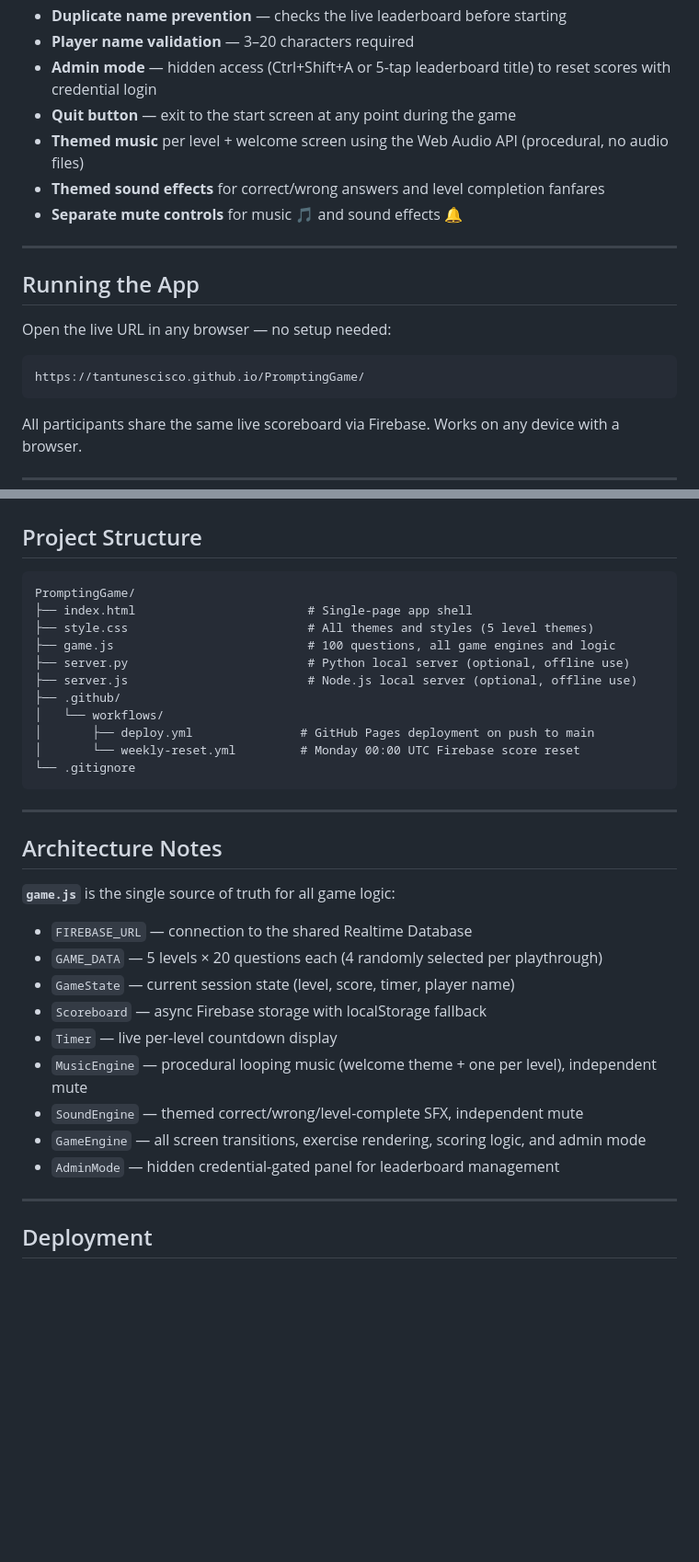
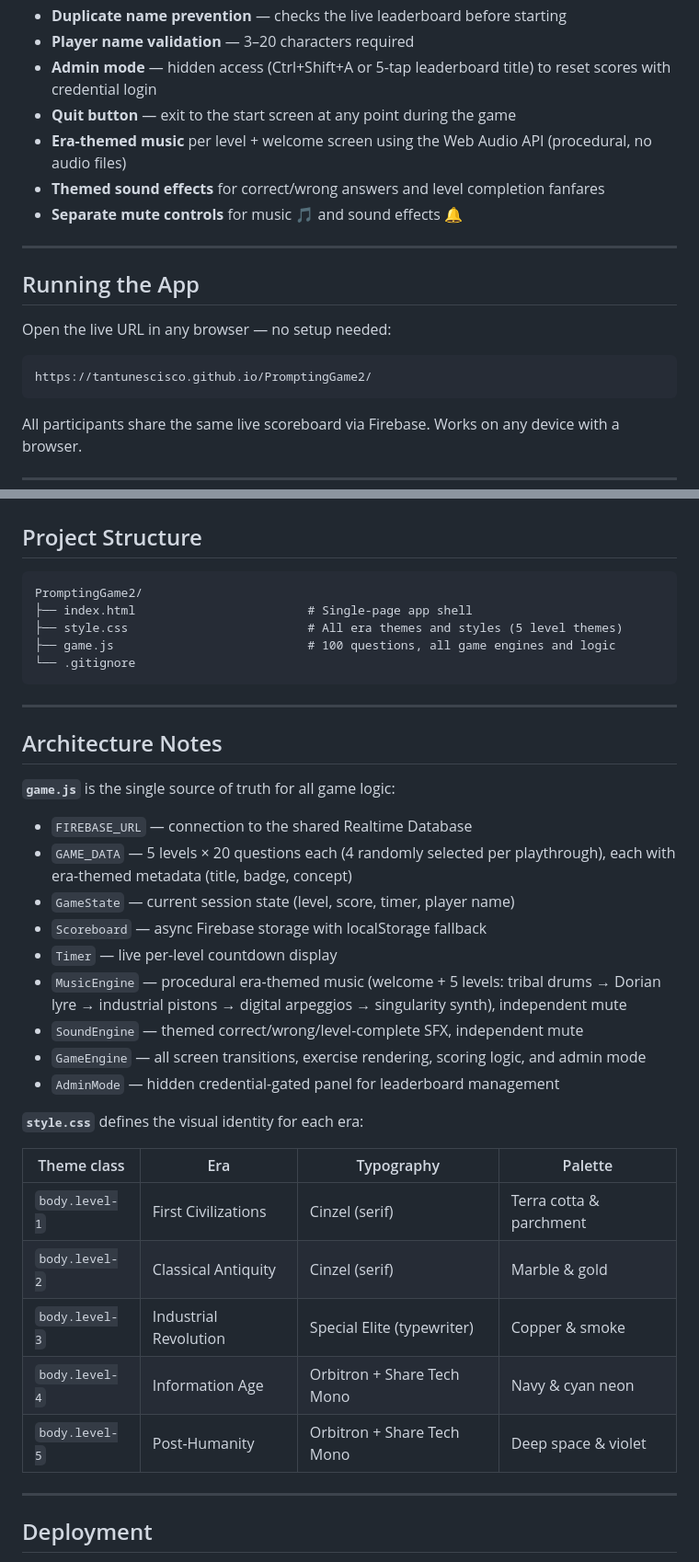
Before and after one commit to tantunescisco/PromptingGame2, a Markdown page: README.md, 2 parts joined by grey strips. Shown at 92% size. Drawn GitHub-style; blank space fills up the shorter version.

````diff
--- a/README.md
+++ b/README.md
@@ -36,7 +99,7 @@ Prompt Quest is a workshop tool for teaching participants how to communicate eff
 - **Player name validation** — 3–20 characters required
 - **Admin mode** — hidden access (Ctrl+Shift+A or 5-tap leaderboard title) to reset scores with credential login
 - **Quit button** — exit to the start screen at any point during the game
-- **Themed music** per level + welcome screen using the Web Audio API (procedural, no audio files)
+- **Era-themed music** per level + welcome screen using the Web Audio API (procedural, no audio files)
 - **Themed sound effects** for correct/wrong answers and level completion fanfares
 - **Separate mute controls** for music 🎵 and sound effects 🔔
 
@@ -47,7 +110,7 @@ Prompt Quest is a workshop tool for teaching participants how to communicate eff
 Open the live URL in any browser — no setup needed:
 
 ```
-https://tantunescisco.github.io/PromptingGame/
+https://tantunescisco.github.io/PromptingGame2/
 ```
 
 All participants share the same live scoreboard via Firebase. Works on any device with a browser.
@@ -108,16 +171,10 @@ The database must allow public read/write. Set the following rules in the Fireba
 ## Project Structure
 
 ```
-PromptingGame/
+PromptingGame2/
 ├── index.html                        # Single-page app shell
-├── style.css                         # All themes and styles (5 level themes)
+├── style.css                         # All era themes and styles (5 level themes)
 ├── game.js                           # 100 questions, all game engines and logic
-├── server.py                         # Python local server (optional, offline use)
-├── server.js                         # Node.js local server (optional, offline use)
-├── .github/
-│   └── workflows/
-│       ├── deploy.yml               # GitHub Pages deployment on push to main
-│       └── weekly-reset.yml         # Monday 00:00 UTC Firebase score reset
 └── .gitignore
 ```
 
@@ -128,14 +185,24 @@ PromptingGame/
 **`game.js`** is the single source of truth for all game logic:
 
 - `FIREBASE_URL` — connection to the shared Realtime Database
-- `GAME_DATA` — 5 levels × 20 questions each (4 randomly selected per playthrough)
+- `GAME_DATA` — 5 levels × 20 questions each (4 randomly selected per playthrough), each with era-themed metadata (title, badge, concept)
 - `GameState` — current session state (level, score, timer, player name)
 - `Scoreboard` — async Firebase storage with localStorage fallback
 - `Timer` — live per-level countdown display
-- `MusicEngine` — procedural looping music (welcome theme + one per level), independent mute
+- `MusicEngine` — procedural era-themed music (welcome + 5 levels: tribal drums → Dorian lyre → industrial pistons → digital arpeggios → singularity synth), independent mute
 - `SoundEngine` — themed correct/wrong/level-complete SFX, independent mute
 - `GameEngine` — all screen transitions, exercise rendering, scoring logic, and admin mode
 - `AdminMode` — hidden credential-gated panel for leaderboard management
+
+**`style.css`** defines the visual identity for each era:
+
+| Theme class | Era | Typography | Palette |
+|-------------|-----|------------|---------|
+| `body.level-1` | First Civilizations | Cinzel (serif) | Terra cotta & parchment |
+| `body.level-2` | Classical Antiquity | Cinzel (serif) | Marble & gold |
+| `body.level-3` | Industrial Revolution | Special Elite (typewriter) | Copper & smoke |
+| `body.level-4` | Information Age | Orbitron + Share Tech Mono | Navy & cyan neon |
+| `body.level-5` | Post-Humanity | Orbitron + Share Tech Mono | Deep space & violet |
 
 ---
 
````
Also changed, not shown: other parts of README.md (+75 -12 lines).
